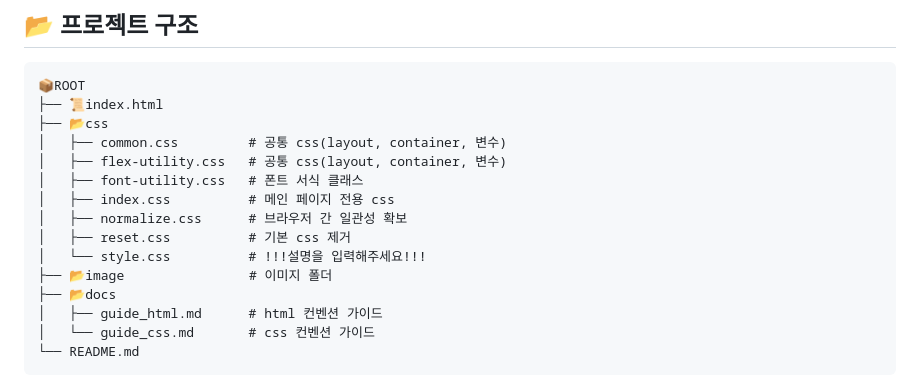
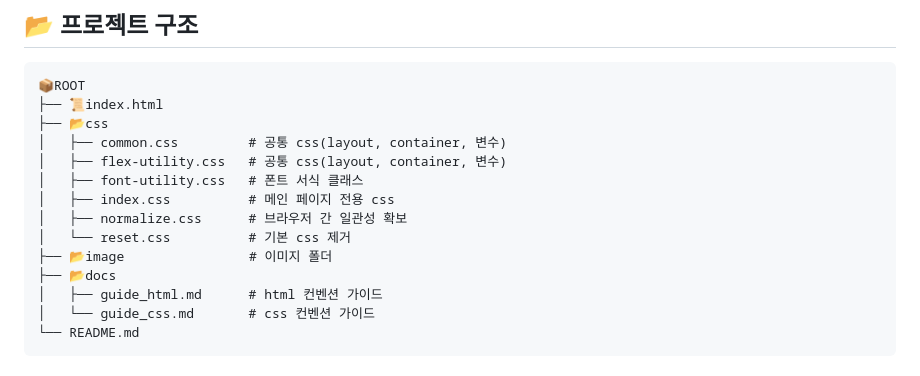
Before and after one commit to bohem026/est_fe_13_1st_project, a Markdown page: README.md, the part around the change. Drawn GitHub-style.

Commit message:
fix:Update README.md

```diff
--- a/README.md
+++ b/README.md
@@ -94,8 +94,7 @@
 │   ├── font-utility.css   # 폰트 서식 클래스
 │   ├── index.css          # 메인 페이지 전용 css
 │   ├── normalize.css      # 브라우저 간 일관성 확보
-│   ├── reset.css          # 기본 css 제거
-│   └── style.css          # !!!설명을 입력해주세요!!!
+│   └── reset.css          # 기본 css 제거
 ├── 📂image                # 이미지 폴더
 ├── 📂docs
 │   ├── guide_html.md      # html 컨벤션 가이드
```
